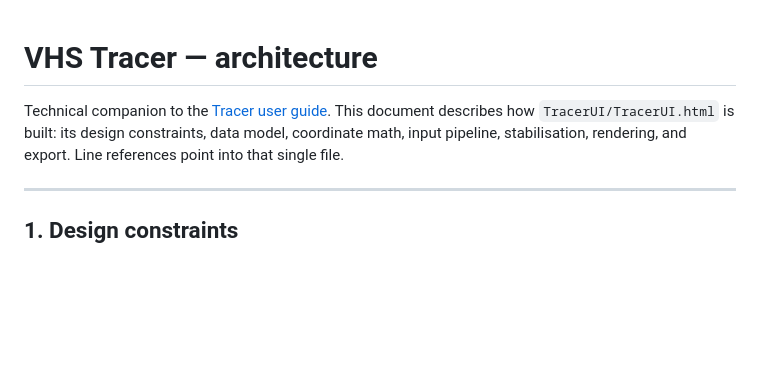
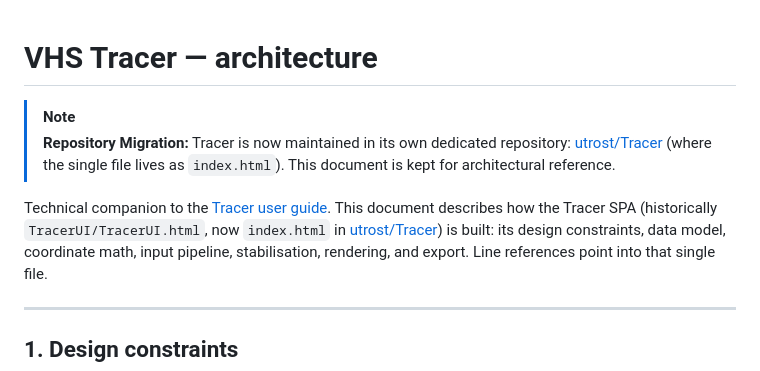
Before and after one commit to utrost/VHS, a Markdown page: docs/ARCHITECTURE_TRACER.md, the part around the change. Drawn GitHub-style; blank space fills up the shorter version.

```diff
--- a/docs/ARCHITECTURE_TRACER.md
+++ b/docs/ARCHITECTURE_TRACER.md
@@ -1,7 +1,10 @@
 # VHS Tracer — architecture
 
+> [!NOTE]
+> **Repository Migration:** Tracer is now maintained in its own dedicated repository: [utrost/Tracer](https://github.com/utrost/Tracer) (where the single file lives as `index.html`). This document is kept for architectural reference.
+
 Technical companion to the [Tracer user guide](GUIDE_TRACER.md). This
-document describes how `TracerUI/TracerUI.html` is built: its design
+document describes how the Tracer SPA (historically `TracerUI/TracerUI.html`, now `index.html` in [utrost/Tracer](https://github.com/utrost/Tracer)) is built: its design
 constraints, data model, coordinate math, input pipeline, stabilisation,
 rendering, and export. Line references point into that single file.
 
```
Also changed, not shown: docs/GUIDE_TRACER.md (+6 -3 lines), 1 other file.
